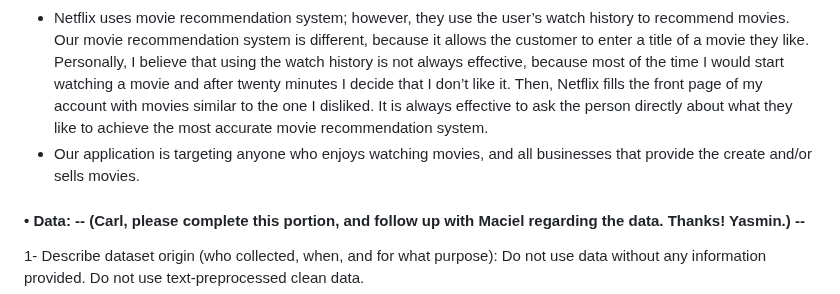
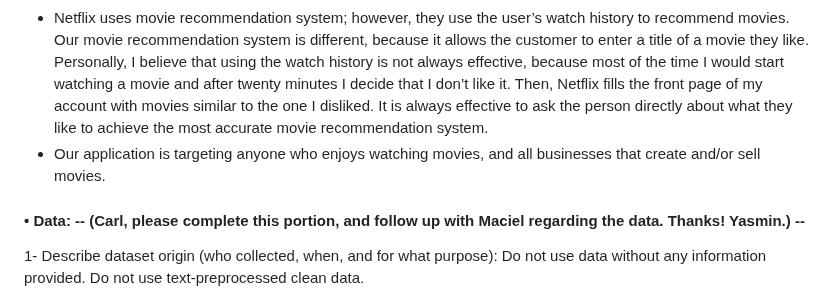
Before and after one commit to yelgamel/Fall23-NLP-Final-Project, a Markdown page: README.md, the part around the change. Drawn GitHub-style.

```diff
--- a/README.md
+++ b/README.md
@@ -25,7 +25,7 @@ If so, what are they and how is yours different? Which user group/stakeholders i
 - This application can also be helpful in theatres, so customers can find out if the new movie will match their preference before buying a ticket.
 - In addition, from the user’s side, this application will be helpful and save lots of time for the user. They can easily and quickly find movies similar to what they like. It will also save them money, because users will buy movies they know they will enjoy.
 - Netflix uses movie recommendation system; however, they use the user’s watch history to recommend movies. Our movie recommendation system is different, because it allows the customer to enter a title of a movie they like. Personally, I believe that using the watch history is not always effective, because most of the time I would start watching a movie and after twenty minutes I decide that I don’t like it. Then, Netflix fills the front page of my account with movies similar to the one I disliked. It is always effective to ask the person directly about what they like to achieve the most accurate movie recommendation system.
-- Our application is targeting anyone who enjoys watching movies, and all businesses that provide the create and/or sells movies.
+- Our application is targeting anyone who enjoys watching movies, and all businesses that create and/or sell movies.
 
 
 
```
